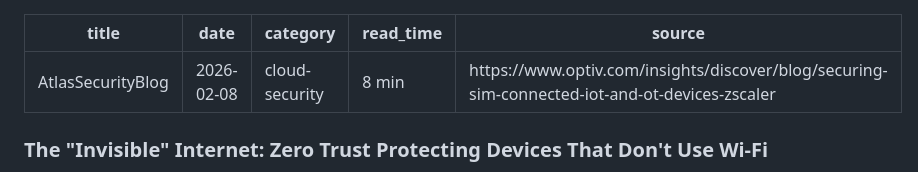
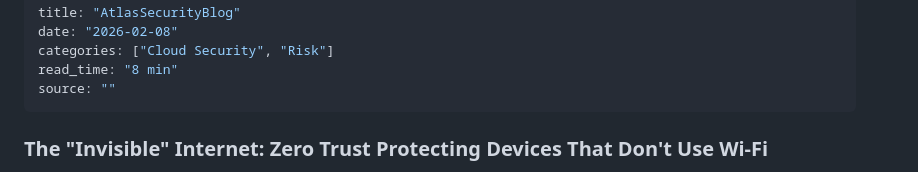
Before and after one commit to AtlasSecurityAI/AtlasSecurity, a Markdown page: _posts/2026-02-08-atlassecurityblog.md, the part around the change. Rendered like a GitHub page.

Commit message:
Add blog post: AtlasSecurityBlog

```diff
--- a/_posts/2026-02-08-atlassecurityblog.md
+++ b/_posts/2026-02-08-atlassecurityblog.md
@@ -1,9 +1,9 @@
 ---
 title: "AtlasSecurityBlog"
 date: "2026-02-08"
-category: "cloud-security"
+categories: ["Cloud Security", "Risk"]
 read_time: "8 min"
-source: "https://www.optiv.com/insights/discover/blog/securing-sim-connected-iot-and-ot-devices-zscaler"
+source: ""
 ---
 
 ### The "Invisible" Internet: Zero Trust Protecting Devices That Don't Use Wi-Fi
```
